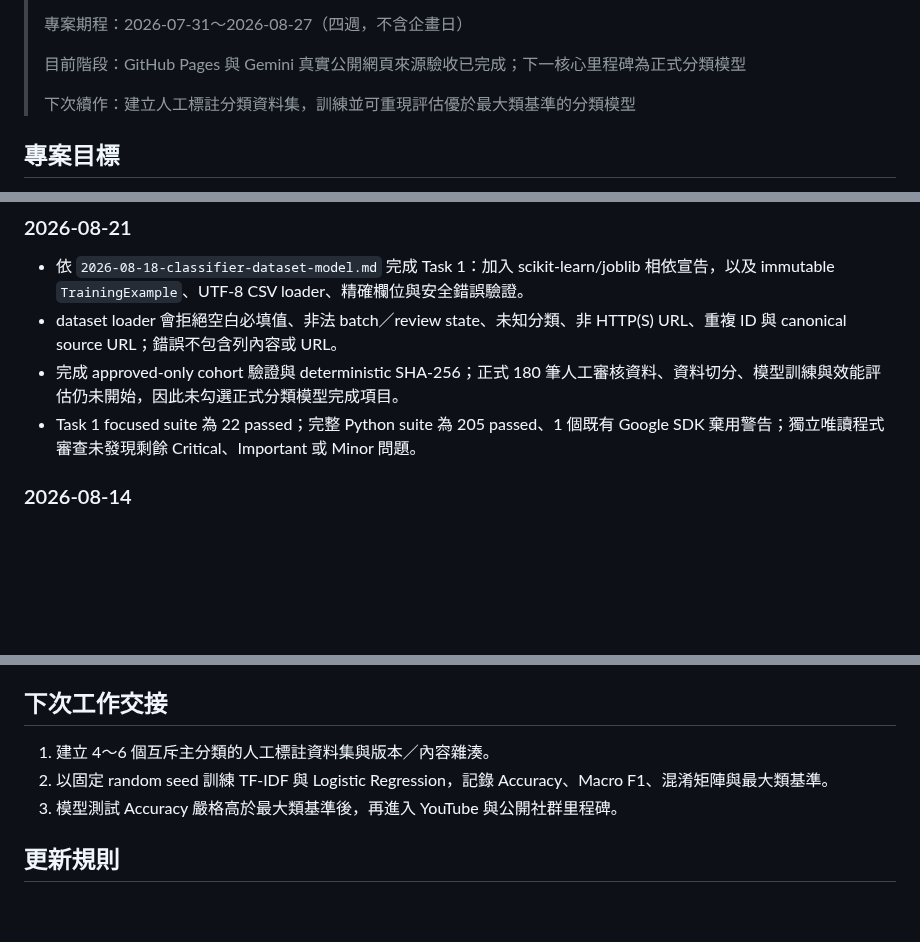
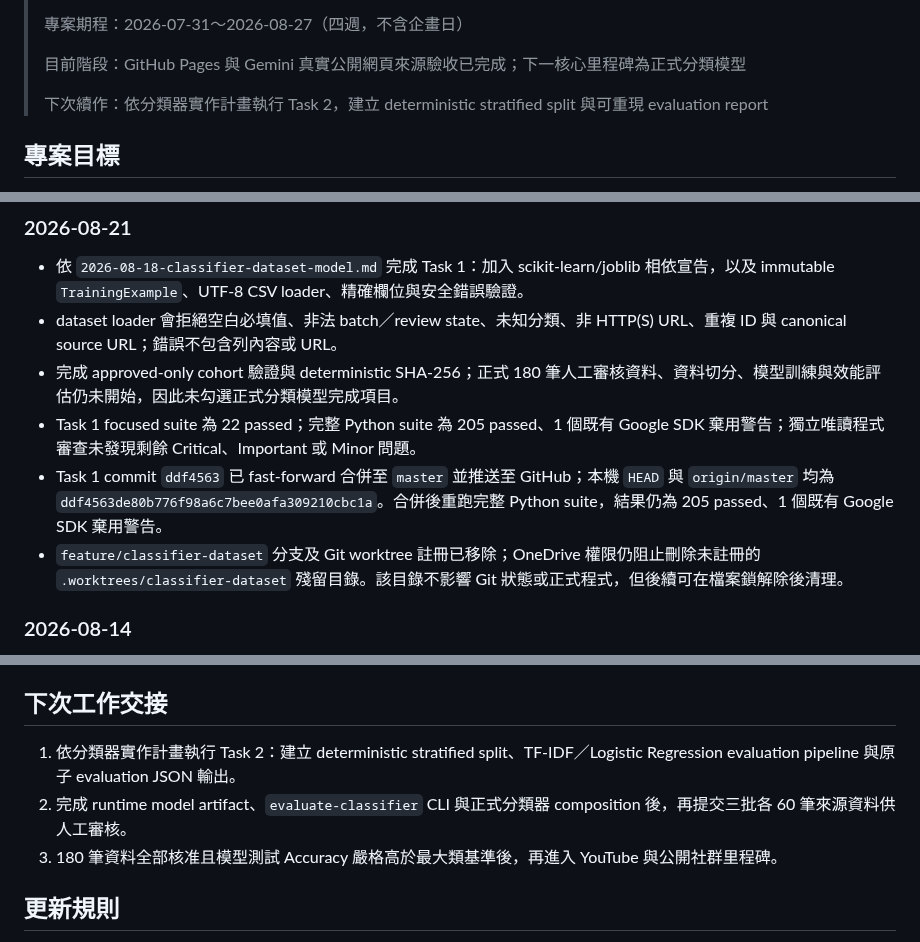
Before and after one commit to yamopeng0918/AI-Summary, a Markdown page: progress.md, 3 parts joined by grey strips. Rendered like a GitHub page; blank space fills up the shorter version.

Commit message:
docs: record classifier dataset progress

```diff
--- a/progress.md
+++ b/progress.md
@@ -6,7 +6,7 @@
 >
 > 目前階段：GitHub Pages 與 Gemini 真實公開網頁來源驗收已完成；下一核心里程碑為正式分類模型
 >
-> 下次續作：建立人工標註分類資料集，訓練並可重現評估優於最大類基準的分類模型
+> 下次續作：依分類器實作計畫執行 Task 2，建立 deterministic stratified split 與可重現 evaluation report
 
 ## 專案目標
 
@@ -73,6 +73,8 @@ PDF／論文、圖片 OCR 與標籤篩選不屬於核心 MVP，只在核心範
 - dataset loader 會拒絕空白必填值、非法 batch／review state、未知分類、非 HTTP(S) URL、重複 ID 與 canonical source URL；錯誤不包含列內容或 URL。
 - 完成 approved-only cohort 驗證與 deterministic SHA-256；正式 180 筆人工審核資料、資料切分、模型訓練與效能評估仍未開始，因此未勾選正式分類模型完成項目。
 - Task 1 focused suite 為 22 passed；完整 Python suite 為 205 passed、1 個既有 Google SDK 棄用警告；獨立唯讀程式審查未發現剩餘 Critical、Important 或 Minor 問題。
+- Task 1 commit `ddf4563` 已 fast-forward 合併至 `master` 並推送至 GitHub；本機 `HEAD` 與 `origin/master` 均為 `ddf4563de80b776f98a6c7bee0afa309210cbc1a`。合併後重跑完整 Python suite，結果仍為 205 passed、1 個既有 Google SDK 棄用警告。
+- `feature/classifier-dataset` 分支及 Git worktree 註冊已移除；OneDrive 權限仍阻止刪除未註冊的 `.worktrees/classifier-dataset` 殘留目錄。該目錄不影響 Git 狀態或正式程式，但後續可在檔案鎖解除後清理。
 
 ### 2026-08-14
 
@@ -137,9 +139,9 @@ PDF／論文、圖片 OCR 與標籤篩選不屬於核心 MVP，只在核心範
 
 ## 下次工作交接
 
-1. 建立 4～6 個互斥主分類的人工標註資料集與版本／內容雜湊。
-2. 以固定 random seed 訓練 TF-IDF 與 Logistic Regression，記錄 Accuracy、Macro F1、混淆矩陣與最大類基準。
-3. 模型測試 Accuracy 嚴格高於最大類基準後，再進入 YouTube 與公開社群里程碑。
+1. 依分類器實作計畫執行 Task 2：建立 deterministic stratified split、TF-IDF／Logistic Regression evaluation pipeline 與原子 evaluation JSON 輸出。
+2. 完成 runtime model artifact、`evaluate-classifier` CLI 與正式分類器 composition 後，再提交三批各 60 筆來源資料供人工審核。
+3. 180 筆資料全部核准且模型測試 Accuracy 嚴格高於最大類基準後，再進入 YouTube 與公開社群里程碑。
 
 ## 更新規則
 
```
Also changed, not shown: other parts of progress.md (+1 -1 lines), todo.md (+1 -1 lines).
